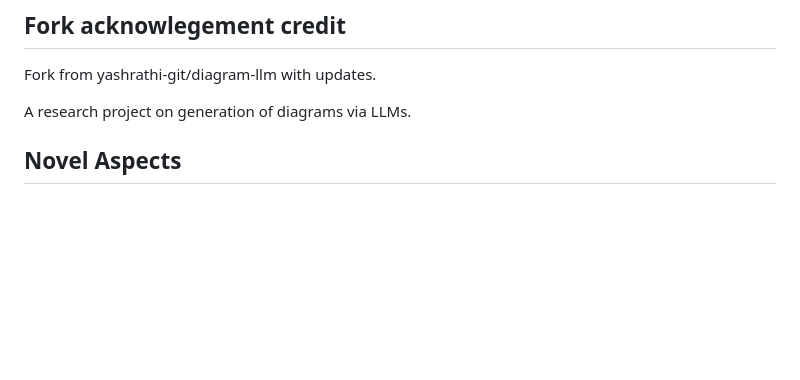
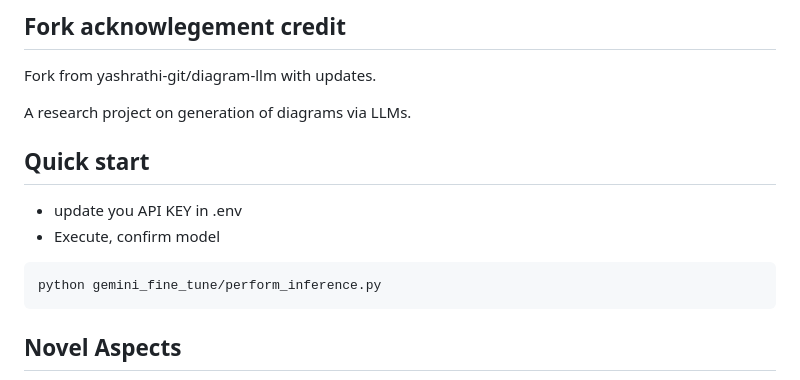
Before and after one commit to blue101010/diagram-llm2, a Markdown page: README.md, the part around the change. Rendered like a GitHub page; blank space fills up the shorter version.

````diff
--- a/README.md
+++ b/README.md
@@ -5,6 +5,15 @@
 Fork from yashrathi-git/diagram-llm with updates.
 
 A research project on generation of diagrams via LLMs.
+
+## Quick start
+
+* update you API KEY in .env
+* Execute, confirm model
+
+```
+python gemini_fine_tune/perform_inference.py
+```
 
 ## Novel Aspects
 
````
